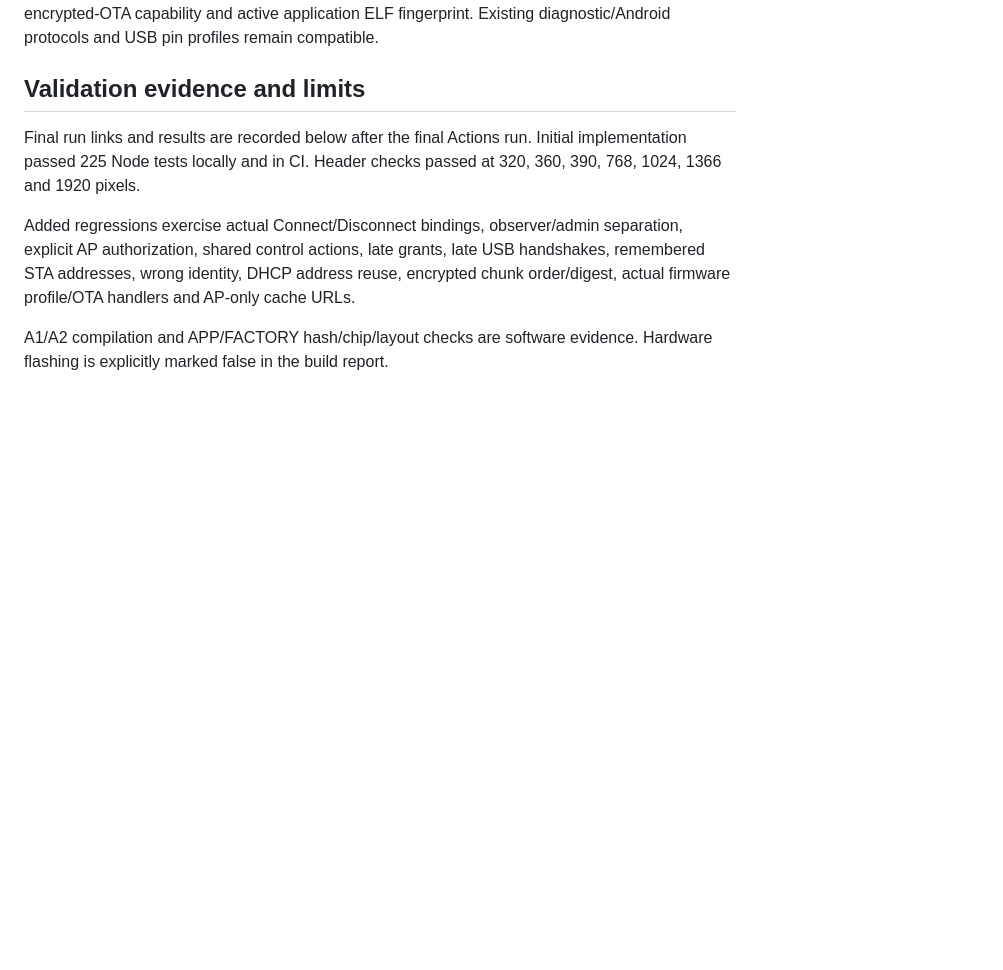
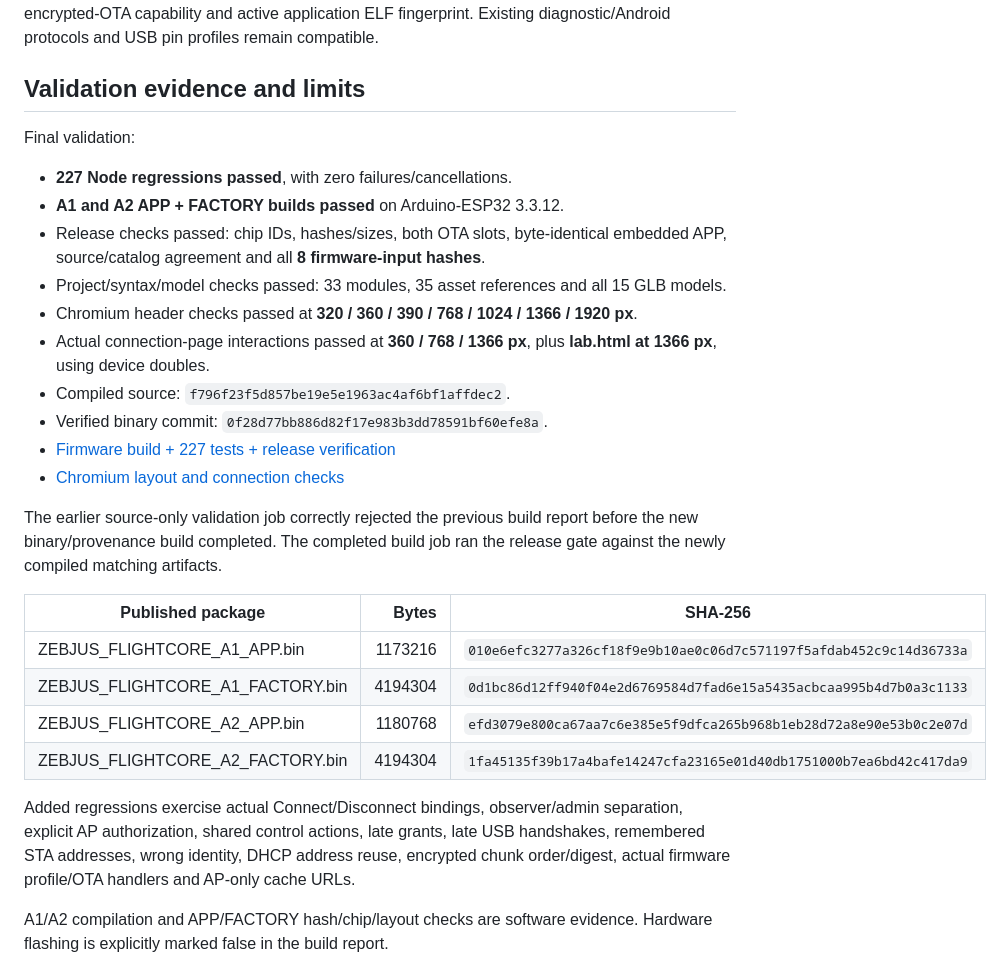
Before and after one commit to chilchiltrips-boop/dronelab, a Markdown page: docs/connectivity/LEGACY_CONNECTIVITY_PORT_REVIEW.md, the part around the change. Drawn GitHub-style; blank space fills up the shorter version.

Commit message:
Document verified connectivity port, binary fingerprints and acceptance limits

```diff
--- a/docs/connectivity/LEGACY_CONNECTIVITY_PORT_REVIEW.md
+++ b/docs/connectivity/LEGACY_CONNECTIVITY_PORT_REVIEW.md
@@ -164,7 +164,26 @@ Status adds control authorization, advertised hostname, actual build time, layou
 
 ## Validation evidence and limits
 
-Final run links and results are recorded below after the final Actions run. Initial implementation passed 225 Node tests locally and in CI. Header checks passed at 320, 360, 390, 768, 1024, 1366 and 1920 pixels.
+Final validation:
+- **227 Node regressions passed**, with zero failures/cancellations.
+- **A1 and A2 APP + FACTORY builds passed** on Arduino-ESP32 3.3.12.
+- Release checks passed: chip IDs, hashes/sizes, both OTA slots, byte-identical embedded APP, source/catalog agreement and all **8 firmware-input hashes**.
+- Project/syntax/model checks passed: 33 modules, 35 asset references and all 15 GLB models.
+- Chromium header checks passed at **320 / 360 / 390 / 768 / 1024 / 1366 / 1920 px**.
+- Actual connection-page interactions passed at **360 / 768 / 1366 px**, plus **lab.html at 1366 px**, using device doubles.
+- Compiled source: `f796f23f5d857be19e5e1963ac4af6bf1affdec2`.
+- Verified binary commit: `0f28d77bb886d82f17e983b3dd78591bf60efe8a`.
+- [Firmware build + 227 tests + release verification](https://github.com/chilchiltrips-boop/dronelab/actions/runs/38444407741)
+- [Chromium layout and connection checks](https://github.com/chilchiltrips-boop/dronelab/actions/runs/38444407445)
+
+The earlier source-only validation job correctly rejected the previous build report before the new binary/provenance build completed. The completed build job ran the release gate against the newly compiled matching artifacts.
+
+| Published package | Bytes | SHA-256 |
+|---|---:|---|
+| ZEBJUS_FLIGHTCORE_A1_APP.bin | 1173216 | `010e6efc3277a326cf18f9e9b10ae0c06d7c571197f5afdab452c9c14d36733a` |
+| ZEBJUS_FLIGHTCORE_A1_FACTORY.bin | 4194304 | `0d1bc86d12ff940f04e2d6769584d7fad6e15a5435acbcaa995b4d7b0a3c1133` |
+| ZEBJUS_FLIGHTCORE_A2_APP.bin | 1180768 | `efd3079e800ca67aa7c6e385e5f9dfca265b968b1eb28d72a8e90e53b0c2e07d` |
+| ZEBJUS_FLIGHTCORE_A2_FACTORY.bin | 4194304 | `1fa45135f39b17a4bafe14247cfa23165e01d40db1751000b7ea6bd42c417da9` |
 
 Added regressions exercise actual Connect/Disconnect bindings, observer/admin separation, explicit AP authorization, shared control actions, late grants, late USB handshakes, remembered STA addresses, wrong identity, DHCP address reuse, encrypted chunk order/digest, actual firmware profile/OTA handlers and AP-only cache URLs.
 
```
